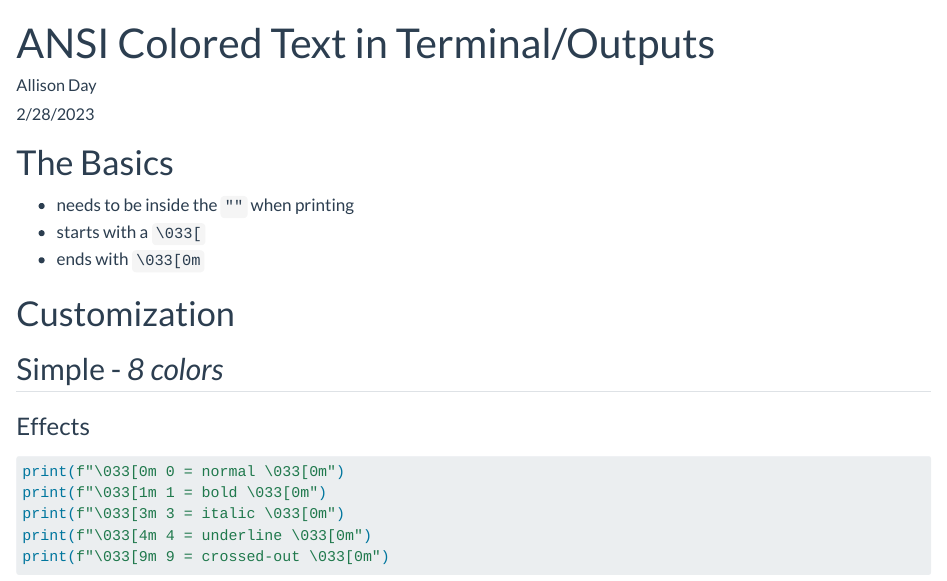
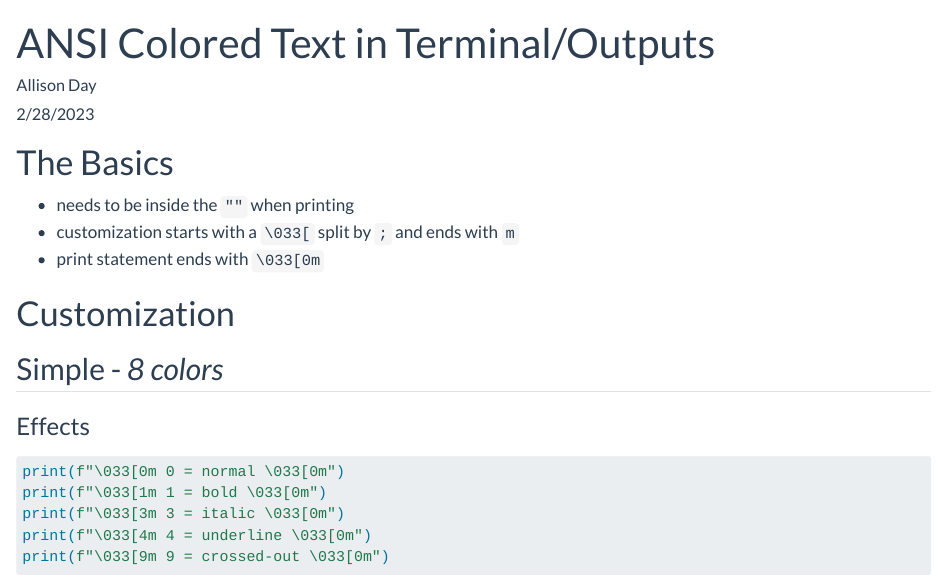
Before and after one commit to allisonbday/allisonbday.github.io, a Quarto document (posts/colored_text/print_colored_text.qmd): the page in a window 1100 px wide, from its top. Rendered offline with R 4.5, knitr and Pandoc in place of Quarto, with nearby package versions.

Commit message:
fix basics

```diff
--- a/posts/colored_text/print_colored_text.qmd
+++ b/posts/colored_text/print_colored_text.qmd
@@ -13,8 +13,8 @@ execute:
 # The Basics
 
 - needs to be inside the `""` when printing
-- starts with a `\033[`
-- ends with `\033[0m`
+- customization starts with a `\033[` split by `;` and ends with `m`
+- print statement ends with `\033[0m`
 
 # Customization
 
```
Also changed, not shown: docs/search.json, 2 other files.
